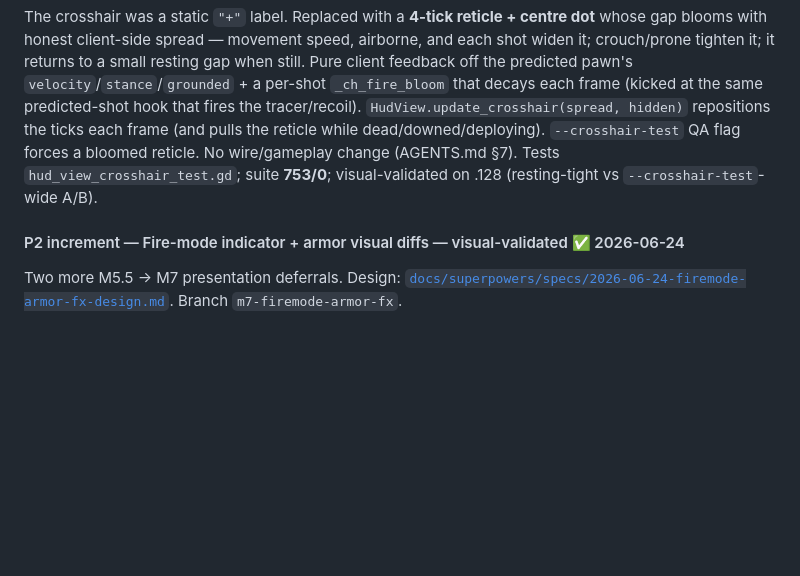
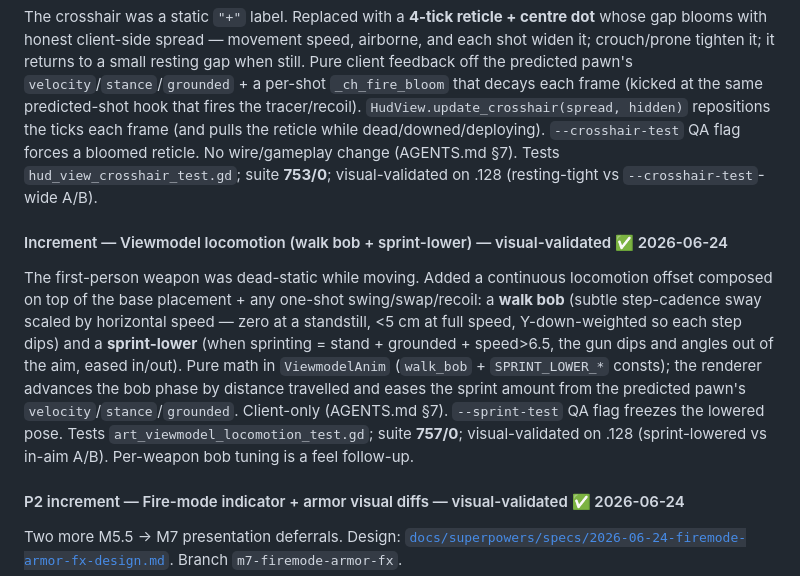
Before and after one commit to Rollese/blockfire, a Markdown page: docs/milestones/M7-art-ux.md, the part around the change. Drawn GitHub-style; blank space fills up the shorter version.

Commit message:
docs(M7): viewmodel locomotion (walk bob + sprint-lower) DONE + visual-validated
Co-Authored-By: Claude Opus 4.8 <noreply@anthropic.com>
Claude-Session: https://claude.ai/code/session_01TokxJVj3HMCr56iCRabaSR

```diff
--- a/docs/milestones/M7-art-ux.md
+++ b/docs/milestones/M7-art-ux.md
@@ -131,6 +131,10 @@ The ground was one flat muted-green `PlaneMesh` (an infinite uniform floor, no d
 
 The crosshair was a static `"+"` label. Replaced with a **4-tick reticle + centre dot** whose gap blooms with honest client-side spread — movement speed, airborne, and each shot widen it; crouch/prone tighten it; it returns to a small resting gap when still. Pure client feedback off the predicted pawn's `velocity`/`stance`/`grounded` + a per-shot `_ch_fire_bloom` that decays each frame (kicked at the same predicted-shot hook that fires the tracer/recoil). `HudView.update_crosshair(spread, hidden)` repositions the ticks each frame (and pulls the reticle while dead/downed/deploying). `--crosshair-test` QA flag forces a bloomed reticle. No wire/gameplay change (AGENTS.md §7). Tests `hud_view_crosshair_test.gd`; suite **753/0**; visual-validated on .128 (resting-tight vs `--crosshair-test`-wide A/B).
 
+#### Increment — Viewmodel locomotion (walk bob + sprint-lower) — visual-validated ✅ 2026-06-24
+
+The first-person weapon was dead-static while moving. Added a continuous locomotion offset composed on top of the base placement + any one-shot swing/swap/recoil: a **walk bob** (subtle step-cadence sway scaled by horizontal speed — zero at a standstill, <5 cm at full speed, Y-down-weighted so each step dips) and a **sprint-lower** (when sprinting = stand + grounded + speed>6.5, the gun dips and angles out of the aim, eased in/out). Pure math in `ViewmodelAnim` (`walk_bob` + `SPRINT_LOWER_*` consts); the renderer advances the bob phase by distance travelled and eases the sprint amount from the predicted pawn's `velocity`/`stance`/`grounded`. Client-only (AGENTS.md §7). `--sprint-test` QA flag freezes the lowered pose. Tests `art_viewmodel_locomotion_test.gd`; suite **757/0**; visual-validated on .128 (sprint-lowered vs in-aim A/B). Per-weapon bob tuning is a feel follow-up.
+
 #### P2 increment — Fire-mode indicator + armor visual diffs — visual-validated ✅ 2026-06-24
 
 Two more M5.5 → M7 presentation deferrals. Design: [`docs/superpowers/specs/2026-06-24-firemode-armor-fx-design.md`](../superpowers/specs/2026-06-24-firemode-armor-fx-design.md). Branch `m7-firemode-armor-fx`.
```
